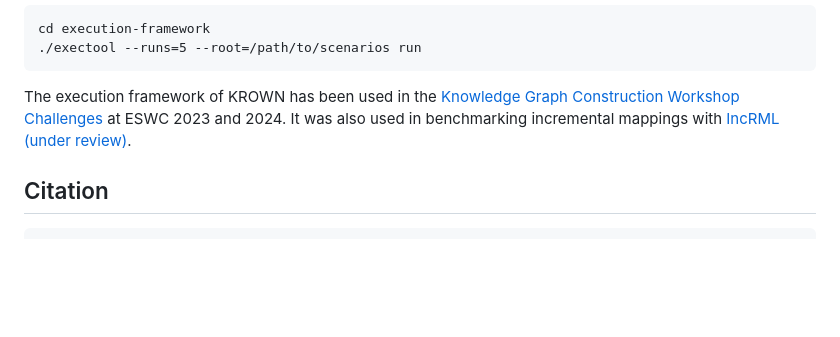
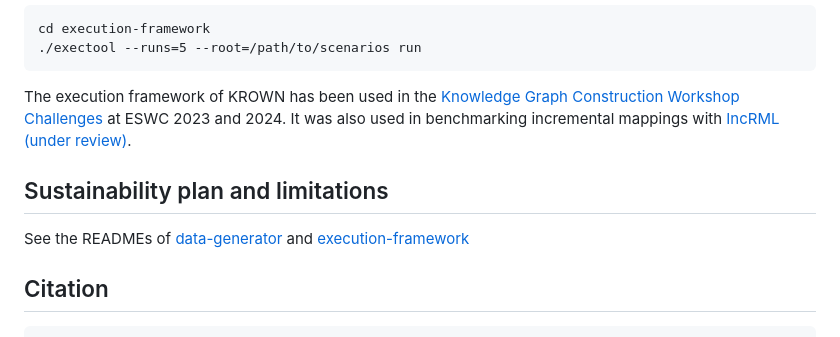
Before and after one commit to kg-construct/KROWN, a Markdown page: README.md, the part around the change. Rendered like a GitHub page; blank space fills up the shorter version.

````diff
--- a/README.md
+++ b/README.md
@@ -64,6 +64,11 @@ at ESWC 2023 and 2024.
 It was also used in benchmarking incremental mappings with
 [IncRML (under review)](https://semantic-web-journal.net/content/incrml-incremental-knowledge-graph-construction-heterogeneous-data-sources).
 
+## Sustainability plan and limitations
+
+See the READMEs of [data-generator](./data-generator/README.md) and
+[execution-framework](execution-framework/README.md)
+
 ## Citation
 
 ```
````
Also changed, not shown: data-generator/README.md (+31 -0 lines), execution-framework/README.md (+37 -0 lines).
